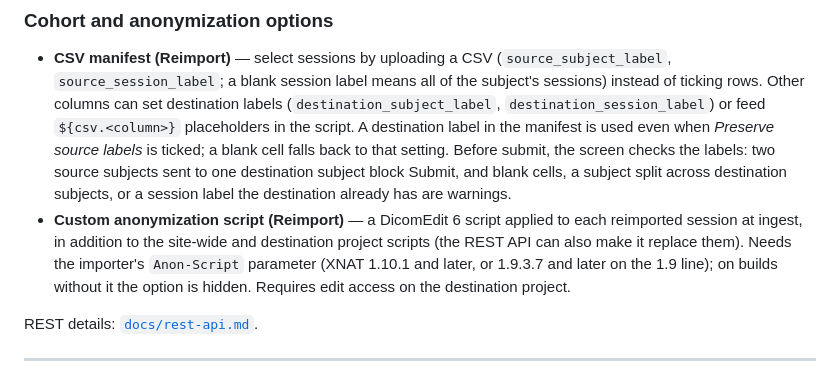
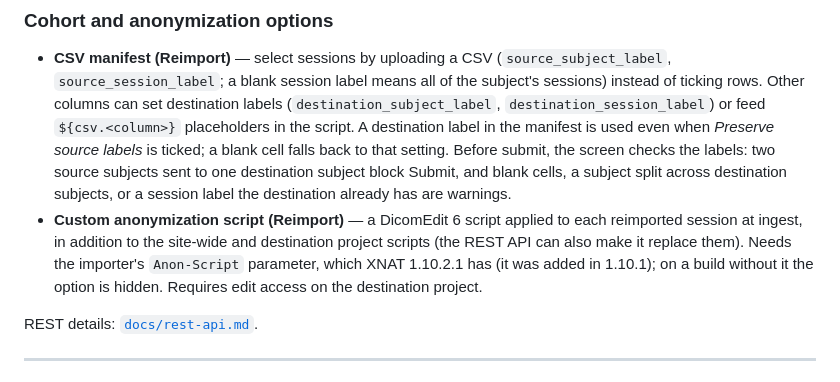
Before and after one commit to NrgXnat/batch-transfer-plugin, a Markdown page: README.md, the part around the change. GitHub-like rendering.

```diff
--- a/README.md
+++ b/README.md
@@ -24,7 +24,7 @@ New to Batch Transfer? The [quick start](docs/quick-start.md) walks through each
 ### Cohort and anonymization options
 
 - **CSV manifest (Reimport)** — select sessions by uploading a CSV (`source_subject_label`, `source_session_label`; a blank session label means all of the subject's sessions) instead of ticking rows. Other columns can set destination labels (`destination_subject_label`, `destination_session_label`) or feed `${csv.<column>}` placeholders in the script. A destination label in the manifest is used even when *Preserve source labels* is ticked; a blank cell falls back to that setting. Before submit, the screen checks the labels: two source subjects sent to one destination subject block Submit, and blank cells, a subject split across destination subjects, or a session label the destination already has are warnings.
-- **Custom anonymization script (Reimport)** — a DicomEdit 6 script applied to each reimported session at ingest, in addition to the site-wide and destination project scripts (the REST API can also make it replace them). Needs the importer's `Anon-Script` parameter (XNAT 1.10.1 and later, or 1.9.3.7 and later on the 1.9 line); on builds without it the option is hidden. Requires edit access on the destination project.
+- **Custom anonymization script (Reimport)** — a DicomEdit 6 script applied to each reimported session at ingest, in addition to the site-wide and destination project scripts (the REST API can also make it replace them). Needs the importer's `Anon-Script` parameter, which XNAT 1.10.2.1 has (it was added in 1.10.1); on a build without it the option is hidden. Requires edit access on the destination project.
 
 REST details: [`docs/rest-api.md`](docs/rest-api.md).
 
```
Also changed, not shown: docs/quick-start.md (+4 -2 lines), docs/quick-start/images/plugin-settings-history.png.
